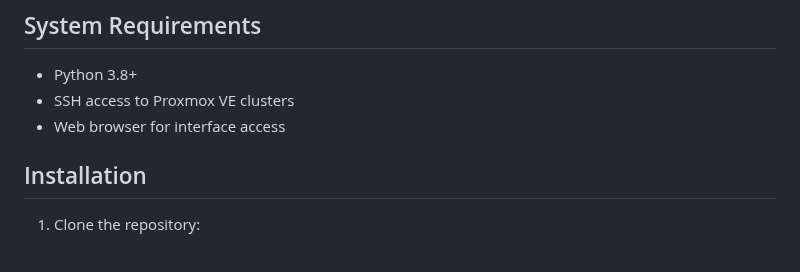
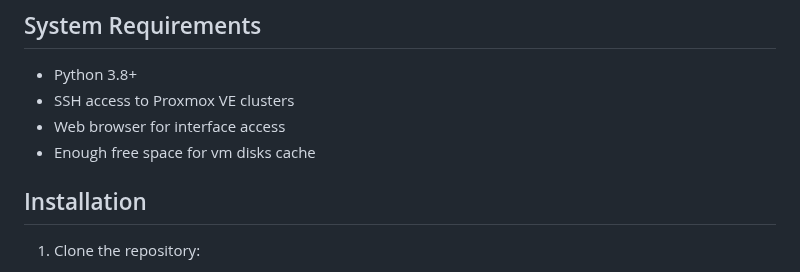
Before and after one commit to nowhere-in-space/proxmox-migrator, a Markdown page: README.md, the part around the change. GitHub-like rendering.

```diff
--- a/README.md
+++ b/README.md
@@ -25,6 +25,7 @@ This tool allows you to migrate virtual machines between different Proxmox clust
 - Python 3.8+
 - SSH access to Proxmox VE clusters
 - Web browser for interface access
+- Enough free space for vm disks cache
 
 ## Installation
 
```
